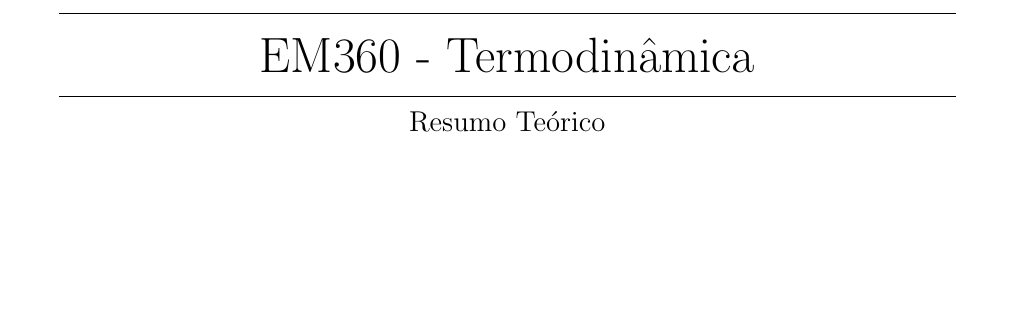
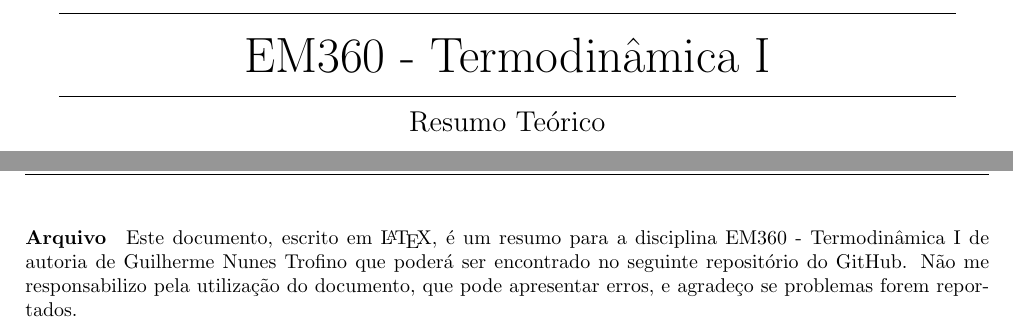
Before and after one commit to tr0fin0/classes_unicamp, a LaTeX document (em360/em360.tex): part of page 1 of 19 before the commit and two parts of pages 1 and 4 of 21 after it, the two joined at a grey line, cut so that both start at the same text, the shorter picture padded with empty space. Compiled offline with pdfLaTeX.

Commit message:
🚧 Add Apresentação

```diff
--- a/em360/em360.tex
+++ b/em360/em360.tex
@@ -57,7 +57,7 @@
 \begin{titlepage}
     \begin{center}
         \rule{450pt}{0.5pt}\\[4mm]
-        {\Huge EM360 - Termodinâmica}\\
+        {\Huge EM360 - Termodinâmica I}\\
         \rule{450pt}{0.5pt}\\[2mm]
         {\Large Resumo Teórico}\\[200mm]
         \today\\
@@ -70,6 +70,10 @@
 
         \tableofcontents
     \newpage
+
+    \section{Apresentação}
+        \paragraph{Arquivo}Este documento, escrito em \LaTeX, é um resumo para a disciplina EM360 - Termodinâmica I de autoria de Guilherme Nunes Trofino que poderá ser encontrado no seguinte repositório do \href{https://github.com/tr0fin0/classes}{GitHub}. Não me responsabilizo pela utilização do documento, que pode apresentar erros, e agradeço se problemas forem reportados.
+\newpage
 
     \section{Introdução}
         \subsection{Sistema}
```
